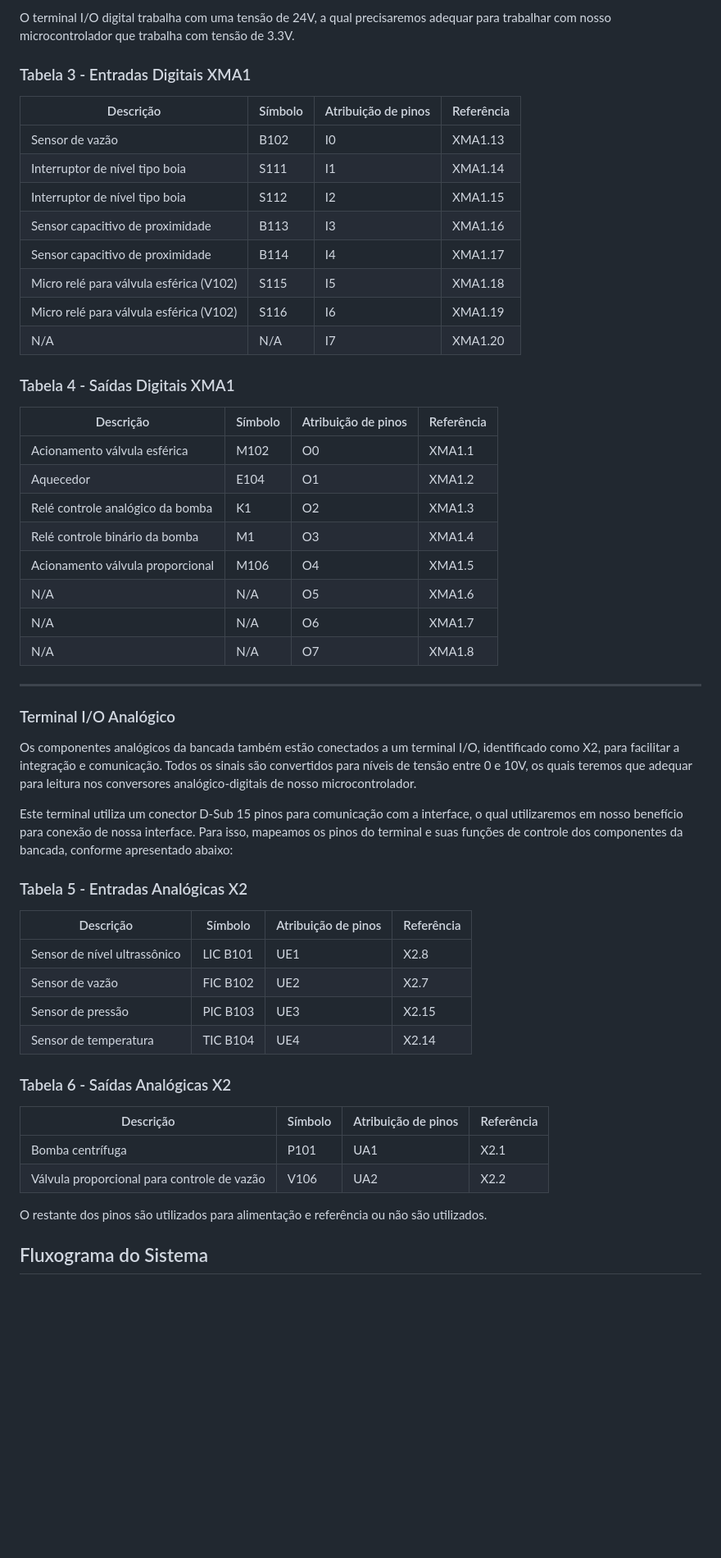
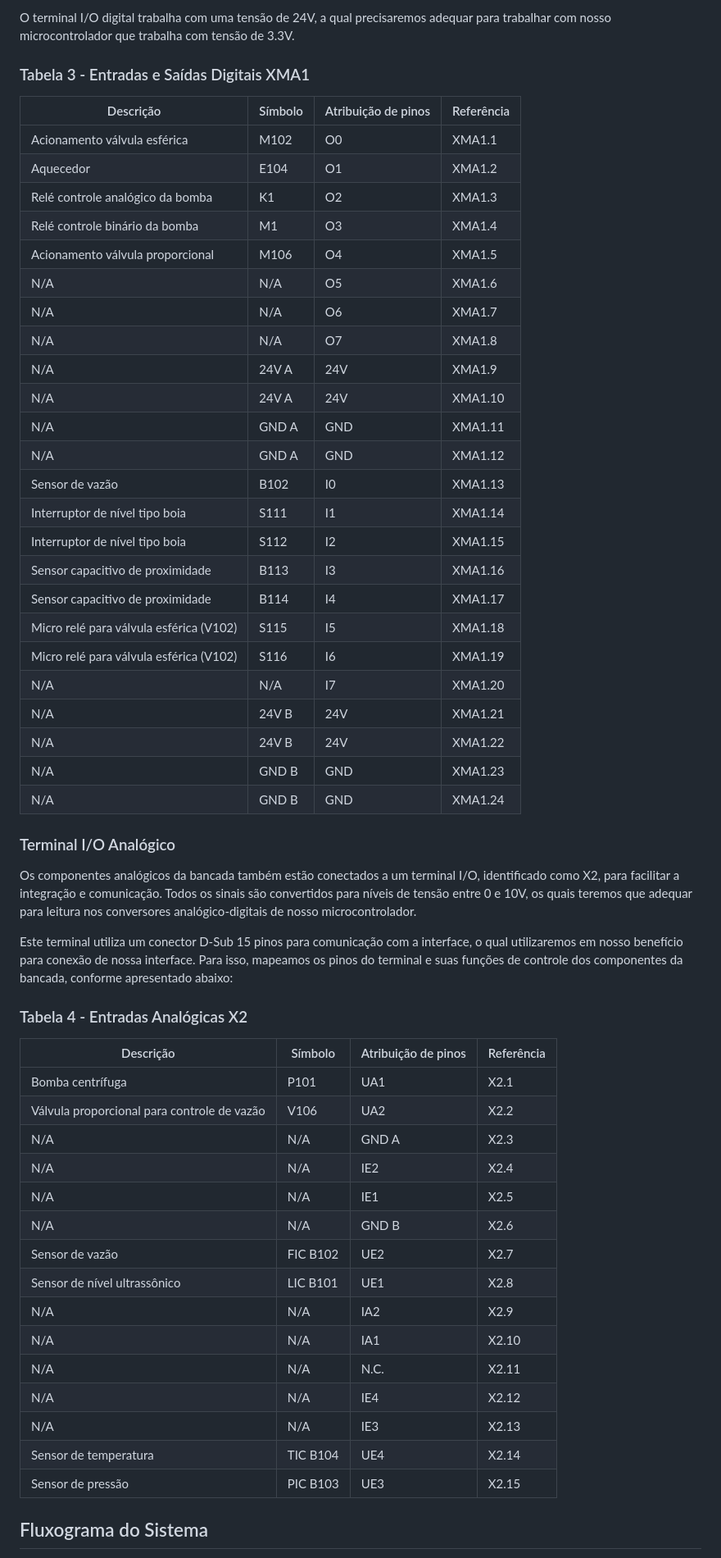
Before and after one commit to joananana/PI3-2024-2, a Markdown page: README.md, the part around the change. Shown at 82% size. GitHub-like rendering; blank space fills up the shorter version.

```diff
--- a/README.md
+++ b/README.md
@@ -115,10 +115,22 @@ Dessa forma, utilizando as informações encontradas no datasheet da bancada e s
 
 O terminal I/O digital trabalha com uma tensão de 24V, a qual precisaremos adequar para trabalhar com nosso microcontrolador que trabalha com tensão de 3.3V.
 
-### Tabela 3 - Entradas Digitais XMA1
+### Tabela 3 - Entradas e Saídas Digitais XMA1
 
 | Descrição                                | Símbolo | Atribuição de pinos | Referência |
 |------------------------------------------|---------|---------------------|------------|
+| Acionamento válvula esférica             | M102    | O0                  | XMA1.1     |
+| Aquecedor                                | E104    | O1                  | XMA1.2     |
+| Relé controle analógico da bomba         | K1      | O2                  | XMA1.3     |
+| Relé controle binário da bomba           | M1      | O3                  | XMA1.4     |
+| Acionamento válvula proporcional         | M106    | O4                  | XMA1.5     |
+| N/A                                      | N/A     | O5                  | XMA1.6     |
+| N/A                                      | N/A     | O6                  | XMA1.7     |
+| N/A                                      | N/A     | O7                  | XMA1.8     |
+| N/A                                      | 24V A   | 24V                 | XMA1.9     |
+| N/A                                      | 24V A   | 24V                 | XMA1.10    |
+| N/A                                      | GND A   | GND                 | XMA1.11    |
+| N/A                                      | GND A   | GND                 | XMA1.12    |
 | Sensor de vazão                          | B102    | I0                  | XMA1.13    |
 | Interruptor de nível tipo boia           | S111    | I1                  | XMA1.14    |
 | Interruptor de nível tipo boia           | S112    | I2                  | XMA1.15    |
@@ -127,21 +139,10 @@ O terminal I/O digital trabalha com uma tensão de 24V, a qual precisaremos adeq
 | Micro relé para válvula esférica (V102)  | S115    | I5                  | XMA1.18    |
 | Micro relé para válvula esférica (V102)  | S116    | I6                  | XMA1.19    |
 | N/A                                      | N/A     | I7                  | XMA1.20    |
-
-### Tabela 4 - Saídas Digitais XMA1
-
-| Descrição                            | Símbolo | Atribuição de pinos | Referência |
-|--------------------------------------|---------|---------------------|------------|
-| Acionamento válvula esférica          | M102    | O0                  | XMA1.1     |
-| Aquecedor                             | E104    | O1                  | XMA1.2     |
-| Relé controle analógico da bomba      | K1      | O2                  | XMA1.3     |
-| Relé controle binário da bomba        | M1      | O3                  | XMA1.4     |
-| Acionamento válvula proporcional      | M106    | O4                  | XMA1.5     |
-| N/A                                  | N/A     | O5                  | XMA1.6     |
-| N/A                                  | N/A     | O6                  | XMA1.7     |
-| N/A                                  | N/A     | O7                  | XMA1.8     |
-
----
+| N/A                                      | 24V B   | 24V                 | XMA1.21    |
+| N/A                                      | 24V B   | 24V                 | XMA1.22    |
+| N/A                                      | GND B   | GND                 | XMA1.23    |
+| N/A                                      | GND B   | GND                 | XMA1.24    |
 
 ### Terminal I/O Analógico
 
@@ -149,23 +150,26 @@ Os componentes analógicos da bancada também estão conectados a um terminal I/
 
 Este terminal utiliza um conector D-Sub 15 pinos para comunicação com a interface, o qual utilizaremos em nosso benefício para conexão de nossa interface. Para isso, mapeamos os pinos do terminal e suas funções de controle dos componentes da bancada, conforme apresentado abaixo:
 
-### Tabela 5 - Entradas Analógicas X2
+### Tabela 4 - Entradas Analógicas X2
 
-| Descrição                       | Símbolo | Atribuição de pinos | Referência |
-|----------------------------------|---------|---------------------|------------|
-| Sensor de nível ultrassônico     | LIC B101| UE1                 | X2.8       |
-| Sensor de vazão                  | FIC B102| UE2                 | X2.7       |
-| Sensor de pressão                | PIC B103| UE3                 | X2.15      |
-| Sensor de temperatura            | TIC B104| UE4                 | X2.14      |
+| Descrição                                   | Símbolo | Atribuição de pinos | Referência |
+|---------------------------------------------|---------|---------------------|------------|
+| Bomba centrífuga                            | P101    | UA1                 | X2.1       |
+| Válvula proporcional para controle de vazão | V106    | UA2                 | X2.2       |
+| N/A                                         | N/A     | GND A               | X2.3       |
+| N/A                                         | N/A     | IE2                 | X2.4       |
+| N/A                                         | N/A     | IE1                 | X2.5       |
+| N/A                                         | N/A     | GND B               | X2.6       |
+| Sensor de vazão                             | FIC B102| UE2                 | X2.7       |
+| Sensor de nível ultrassônico                | LIC B101| UE1                 | X2.8       |
+| N/A                                         | N/A     | IA2                 | X2.9       |
+| N/A                                         | N/A     | IA1                 | X2.10      |
+| N/A                                         | N/A     | N.C.                | X2.11      |
+| N/A                                         | N/A     | IE4                 | X2.12      |
+| N/A                                         | N/A     | IE3                 | X2.13      |
+| Sensor de temperatura                       | TIC B104| UE4                 | X2.14      |
+| Sensor de pressão                           | PIC B103| UE3                 | X2.15      |
 
-### Tabela 6 - Saídas Analógicas X2
-
-| Descrição                                  | Símbolo | Atribuição de pinos | Referência |
-|--------------------------------------------|---------|---------------------|------------|
-| Bomba centrífuga                           | P101    | UA1                 | X2.1       |
-| Válvula proporcional para controle de vazão | V106    | UA2                 | X2.2       |
-
-O restante dos pinos são utilizados para alimentação e referência ou não são utilizados.
 
 ## Fluxograma do Sistema
 
```
